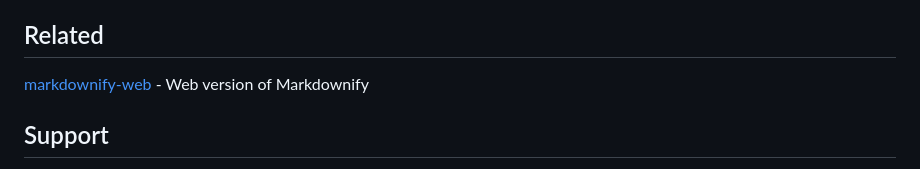
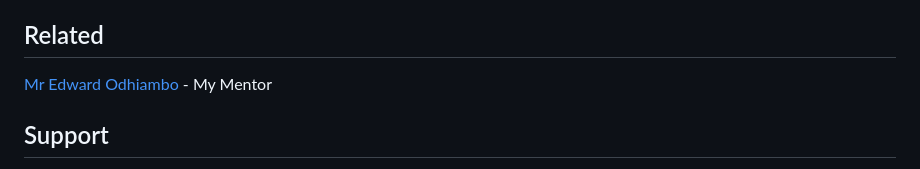
Before and after one commit to patel-vansh1607/capstone-project-mod-1, a Markdown page: README.md, the part around the change printed below. Rendered like a GitHub page.

```diff
--- a/README.md
+++ b/README.md
@@ -70,6 +70,6 @@ This software uses the following open source packages:
 
 ## Related
 
-[markdownify-web](https://github.com/amitmerchant1990/markdownify-web) - Web version of Markdownify
+[Mr Edward Odhiambo](https://github.com/odhiambo-ed) - My Mentor
 
 ## Support
```
Also changed, not shown: other parts of README.md (+1 -8 lines).
